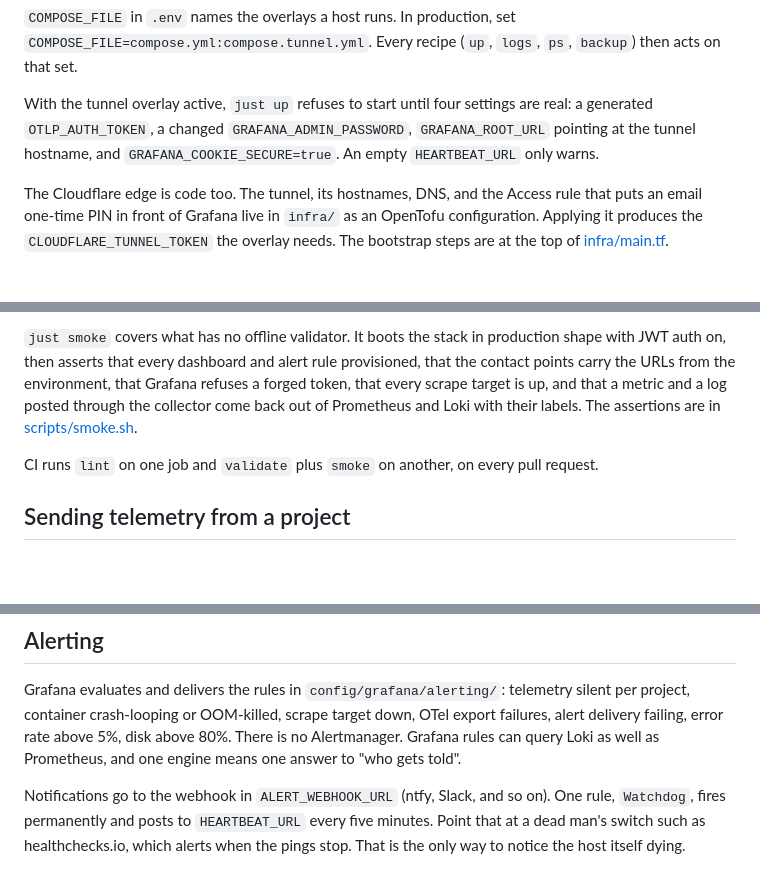
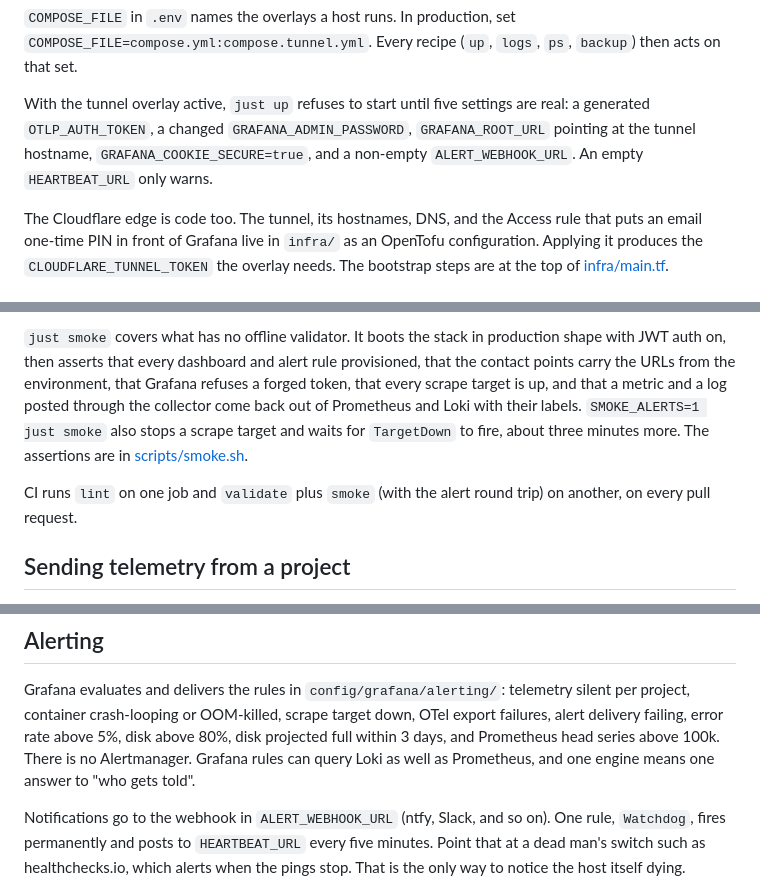
Before and after one commit to CMLPlatform/monitoring, a Markdown page: README.md, 3 parts joined by grey strips. GitHub-like rendering; blank space fills up the shorter version.

Commit message:
docs: five exposure guards, the new alerts, the smoke alert round trip

```diff
--- a/README.md
+++ b/README.md
@@ -88,10 +88,10 @@ Grafana: <http://localhost:3000>.
 `COMPOSE_FILE=compose.yml:compose.tunnel.yml`. Every recipe (`up`, `logs`,
 `ps`, `backup`) then acts on that set.
 
-With the tunnel overlay active, `just up` refuses to start until four settings
+With the tunnel overlay active, `just up` refuses to start until five settings
 are real: a generated `OTLP_AUTH_TOKEN`, a changed `GRAFANA_ADMIN_PASSWORD`,
-`GRAFANA_ROOT_URL` pointing at the tunnel hostname, and
-`GRAFANA_COOKIE_SECURE=true`. An empty `HEARTBEAT_URL` only warns.
+`GRAFANA_ROOT_URL` pointing at the tunnel hostname, `GRAFANA_COOKIE_SECURE=true`,
+and a non-empty `ALERT_WEBHOOK_URL`. An empty `HEARTBEAT_URL` only warns.
 
 The Cloudflare edge is code too. The tunnel, its hostnames, DNS, and the
 Access rule that puts an email one-time PIN in front of Grafana live in
@@ -117,11 +117,12 @@ production shape with JWT auth on, then asserts that every dashboard and
 alert rule provisioned, that the contact points carry the URLs from the
 environment, that Grafana refuses a forged token, that every scrape target is
 up, and that a metric and a log posted through the collector come back out of
-Prometheus and Loki with their labels. The assertions are in
-[scripts/smoke.sh](scripts/smoke.sh).
+Prometheus and Loki with their labels. `SMOKE_ALERTS=1 just smoke` also stops
+a scrape target and waits for `TargetDown` to fire, about three minutes more.
+The assertions are in [scripts/smoke.sh](scripts/smoke.sh).
 
-CI runs `lint` on one job and `validate` plus `smoke` on another, on every
-pull request.
+CI runs `lint` on one job and `validate` plus `smoke` (with the alert round
+trip) on another, on every pull request.
 
 ## Sending telemetry from a project
 
@@ -139,7 +140,8 @@ agent that ships container logs and host metrics.
 Grafana evaluates and delivers the rules in `config/grafana/alerting/`:
 telemetry silent per project, container crash-looping or OOM-killed, scrape
 target down, OTel export failures, alert delivery failing, error rate above
-5%, disk above 80%. There is no Alertmanager. Grafana rules can query Loki as
+5%, disk above 80%, disk projected full within 3 days, and Prometheus head
+series above 100k. There is no Alertmanager. Grafana rules can query Loki as
 well as Prometheus, and one engine means one answer to "who gets told".
 
 Notifications go to the webhook in `ALERT_WEBHOOK_URL` (ntfy, Slack, and so
```
Also changed, not shown: CHANGELOG.md (+23 -9 lines).
